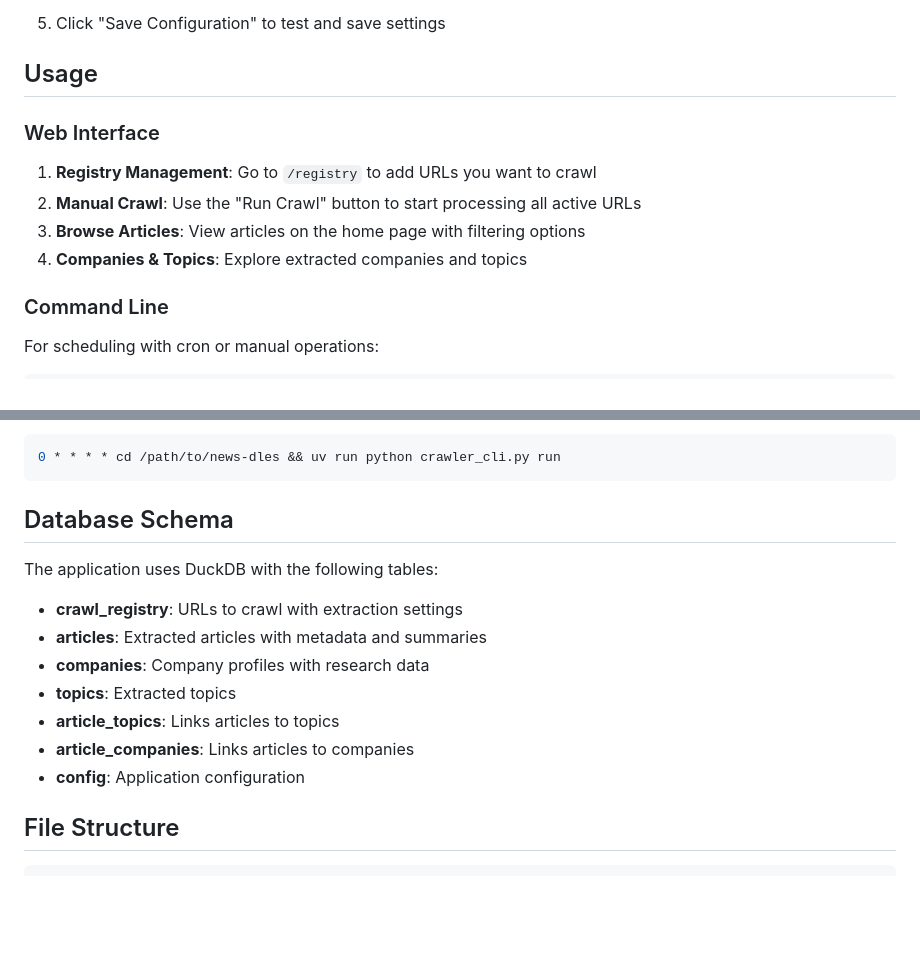
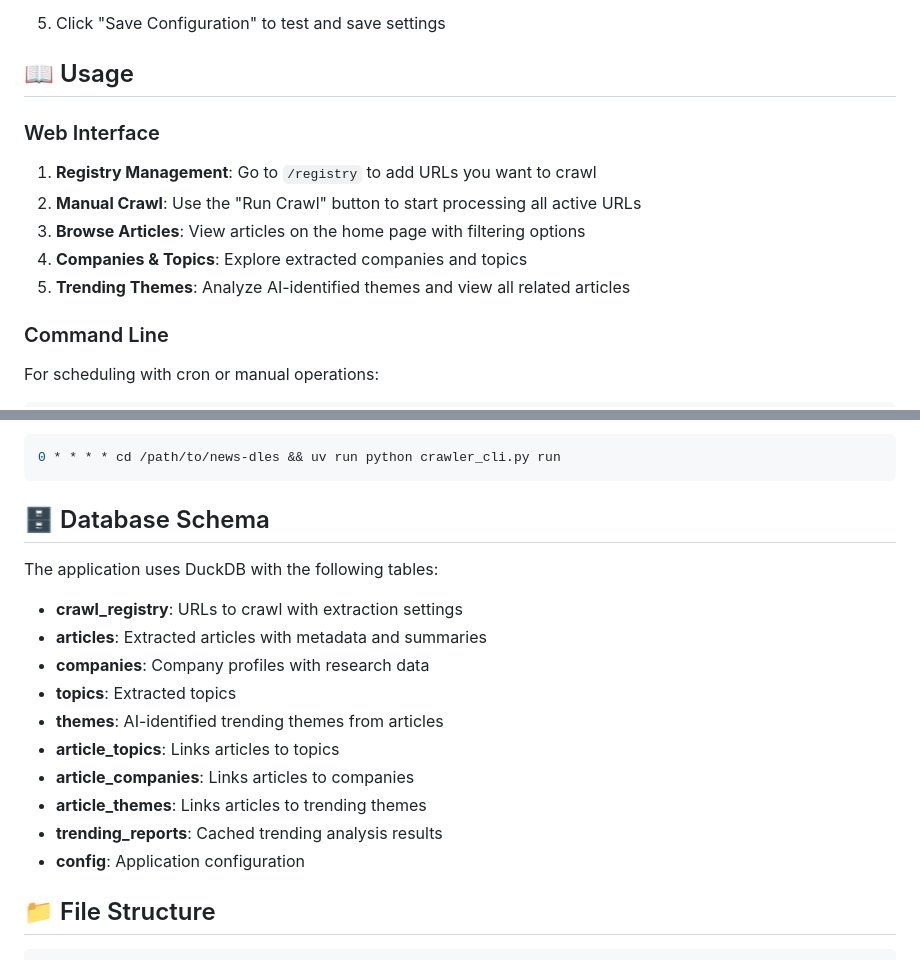
Before and after one commit to noodlescb/customaggregator, a Markdown page: README.md, 2 parts joined by grey strips. GitHub-like rendering; blank space fills up the shorter version.

````diff
--- a/README.md
+++ b/README.md
@@ -54,7 +57,7 @@ A web application for crawling articles and extracting topics, companies, and su
 
 5. Click "Save Configuration" to test and save settings
 
-## Usage
+## 📖 Usage
 
 ### Web Interface
 
@@ -62,6 +65,7 @@ A web application for crawling articles and extracting topics, companies, and su
 2. **Manual Crawl**: Use the "Run Crawl" button to start processing all active URLs
 3. **Browse Articles**: View articles on the home page with filtering options
 4. **Companies & Topics**: Explore extracted companies and topics
+5. **Trending Themes**: Analyze AI-identified themes and view all related articles
 
 ### Command Line
 
@@ -85,7 +89,7 @@ To crawl every hour, add to your crontab:
 0 * * * * cd /path/to/news-dles && uv run python crawler_cli.py run
 ```
 
-## Database Schema
+## 🗄️ Database Schema
 
 The application uses DuckDB with the following tables:
 
@@ -93,10 +97,13 @@ The application uses DuckDB with the following tables:
 - **articles**: Extracted articles with metadata and summaries
 - **companies**: Company profiles with research data
 - **topics**: Extracted topics
+- **themes**: AI-identified trending themes from articles
 - **article_topics**: Links articles to topics
 - **article_companies**: Links articles to companies
+- **article_themes**: Links articles to trending themes
+- **trending_reports**: Cached trending analysis results
 - **config**: Application configuration
 
-## File Structure
+## 📁 File Structure
 
 ```
````
Also changed, not shown: other parts of README.md (+69 -27 lines).
